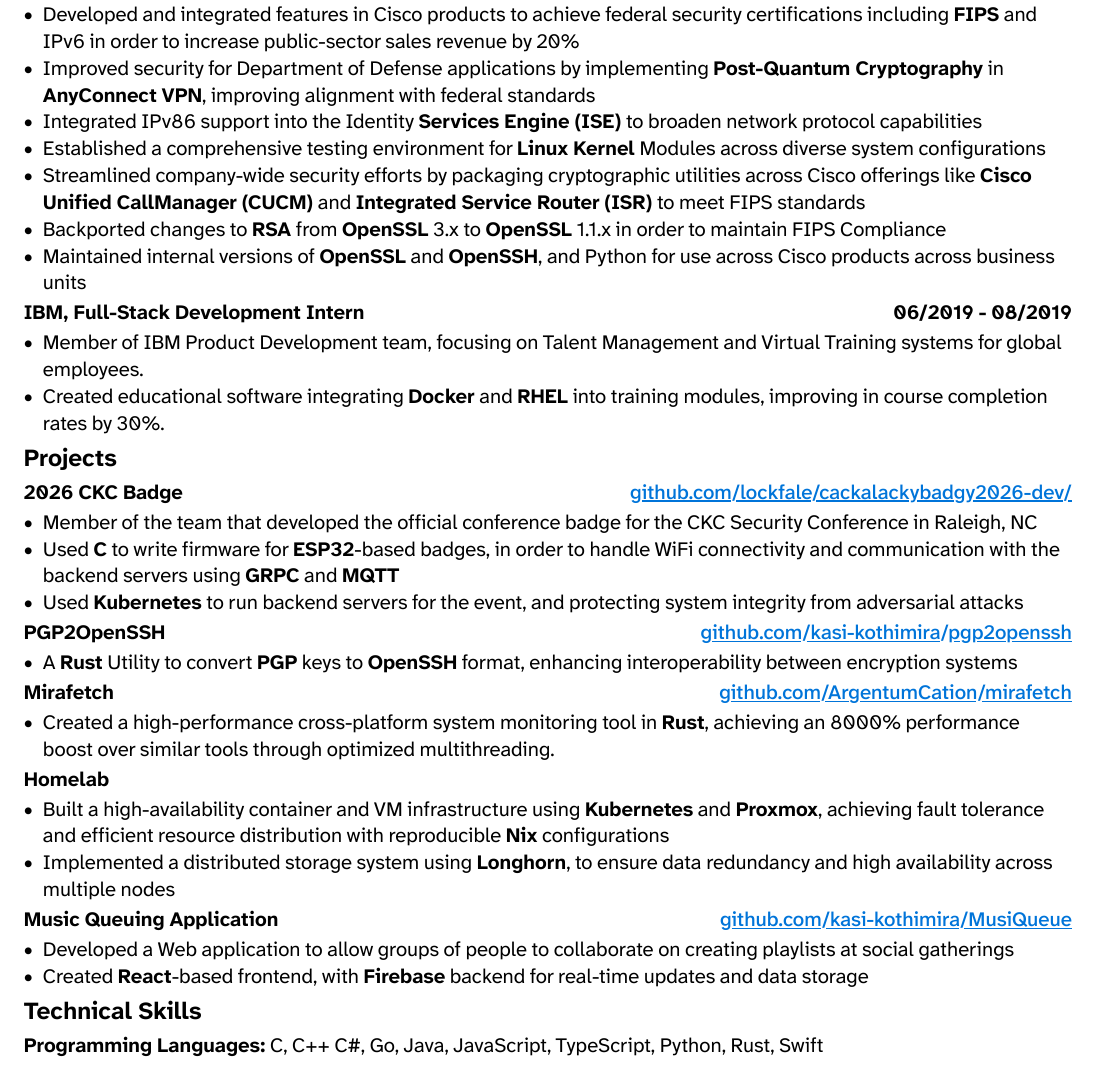
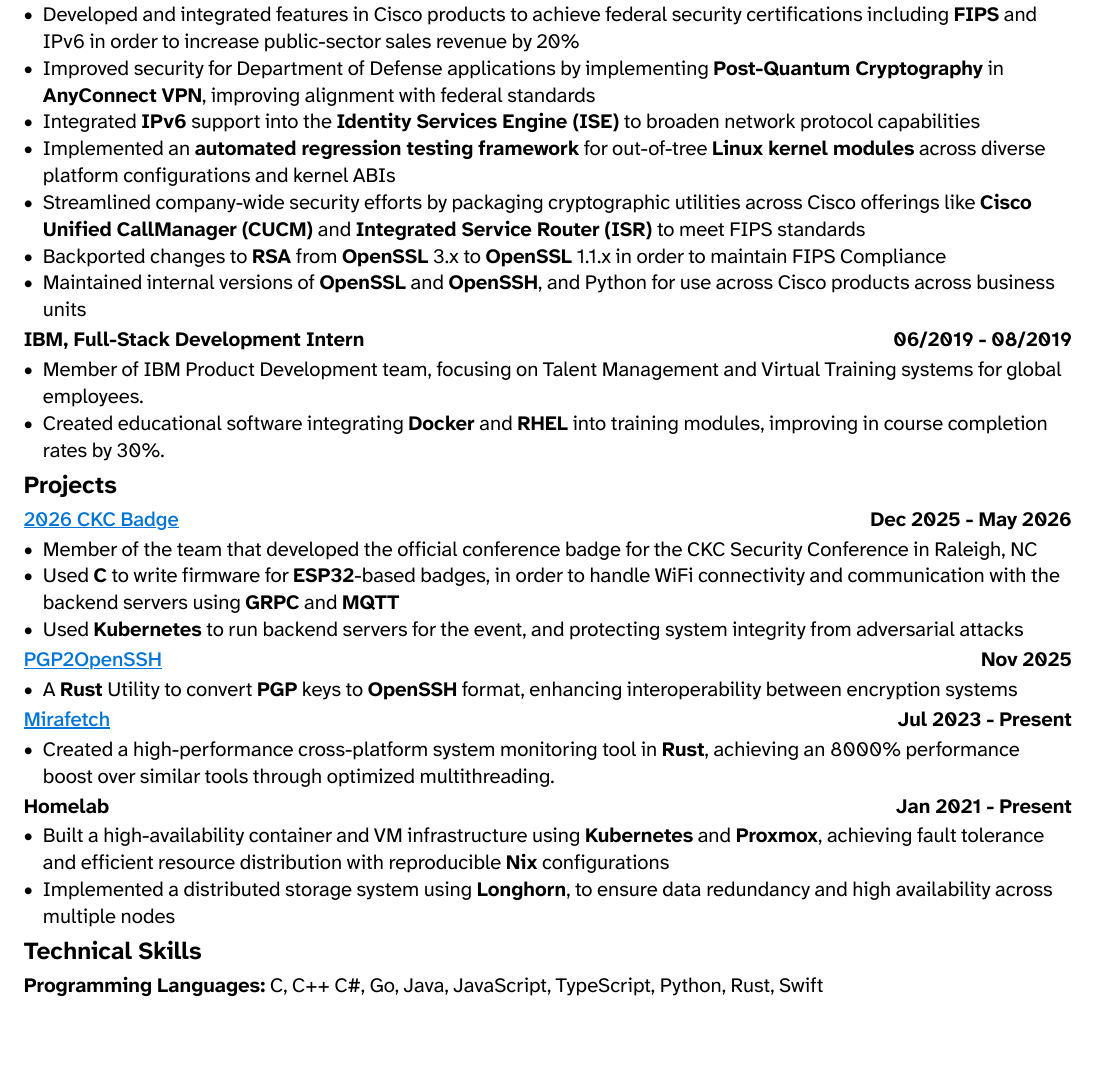
Before and after one commit to kasi-kothimira/resume, a Typst document (resume.typ): part of the page, cut so that both start at the same text. The pictures show the PDF file resume.pdf that the author committed with the source.

Commit message:
add dates to projects

```diff
--- a/resume.typ
+++ b/resume.typ
@@ -50,8 +50,8 @@
 // LESS COMPLIANCE
 - Developed and integrated features in Cisco products to achieve federal security certifications including *FIPS* and IPv6 in order to increase public-sector sales revenue by 20%
 - Improved security for Department of Defense applications by implementing *Post-Quantum Cryptography* in *AnyConnect VPN*, improving alignment with federal standards
-- Integrated IPv86 support into the Identity *Services Engine (ISE)* to broaden network protocol capabilities
-- Established a comprehensive testing environment for *Linux Kernel* Modules across diverse system configurations
+- Integrated *IPv6* support into the *Identity Services Engine (ISE)* to broaden network protocol capabilities
+- Implemented an *automated regression testing framework* for out-of-tree *Linux kernel modules* across diverse platform configurations and kernel ABIs
 - Streamlined company-wide security efforts by packaging cryptographic utilities across Cisco offerings like *Cisco Unified CallManager (CUCM)* and *Integrated Service Router (ISR)* to meet FIPS standards
 - Backported changes to *RSA* from *OpenSSL* 3.x to *OpenSSL* 1.1.x in order to maintain FIPS Compliance
 - Maintained internal versions of *OpenSSL* and *OpenSSH*, and Python for use across Cisco products across business units // name a number
@@ -62,7 +62,7 @@
 
 == Projects
 
-=== 2026 CKC Badge #h(1fr) #link("github.com/lockfale/cackalackybadgy2026-dev/")
+=== #link("http://github.com/lockfale/cackalackybadgy2026-dev/")[2026 CKC Badge] #h(1fr) Dec 2025 - May 2026
 - Member of the team that developed the official conference badge for the CKC Security Conference in Raleigh, NC
 - Used *C* to write firmware for *ESP32*-based badges, in order to handle WiFi connectivity and communication with the backend servers using *GRPC* and *MQTT*
 - Used *Kubernetes* to run backend servers for the event, and protecting system integrity from adversarial attacks
@@ -71,13 +71,13 @@
  - A *Rust* Utility to convert *PGP* keys to *OpenSSH* format, enhancing interoperability between encryption systems
-=== Mirafetch #h(1fr) #link("github.com/ArgentumCation/mirafetch")[github.com/ArgentumCation/mirafetch]
+=== #link("https://github.com/ArgentumCation/mirafetch")[Mirafetch] #h(1fr) Jul 2023 - Present
 - Created a high-performance cross-platform system monitoring tool in *Rust*, achieving an 8000% performance boost over similar tools through optimized multithreading.
-=== Homelab
+=== Homelab #h(1fr) Jan 2021 - Present
 - Built a high-availability container and VM infrastructure using *Kubernetes* and *Proxmox*, achieving fault tolerance and efficient resource distribution with reproducible *Nix* configurations
 - Implemented a distributed storage system using *Longhorn*, to ensure data redundancy and high availability across multiple nodes
-=== Music Queuing Application #h(1fr) #link("github.com/" + identity.github + "/MusiQueue")
-- Developed a Web application to allow groups of people to collaborate on creating playlists at social gatherings
-- Created *React*-based frontend, with *Firebase* backend for real-time updates and data storage
-
+// === Music Queuing Application #h(1fr) #link("github.com/" + identity.github + "/MusiQueue")
+// - Developed a Web application to allow groups of people to collaborate on creating playlists at social gatherings
+// - Created *React*-based frontend, with *Firebase* backend for real-time updates and data storage
+//
 == Technical Skills
 *Programming Languages:* C, C++ C\#, Go, Java, JavaScript, TypeScript, Python, Rust, Swift
 
```
Also changed, not shown: resume.pdf, resume.svg, resume.typ (2 more changed lines).
